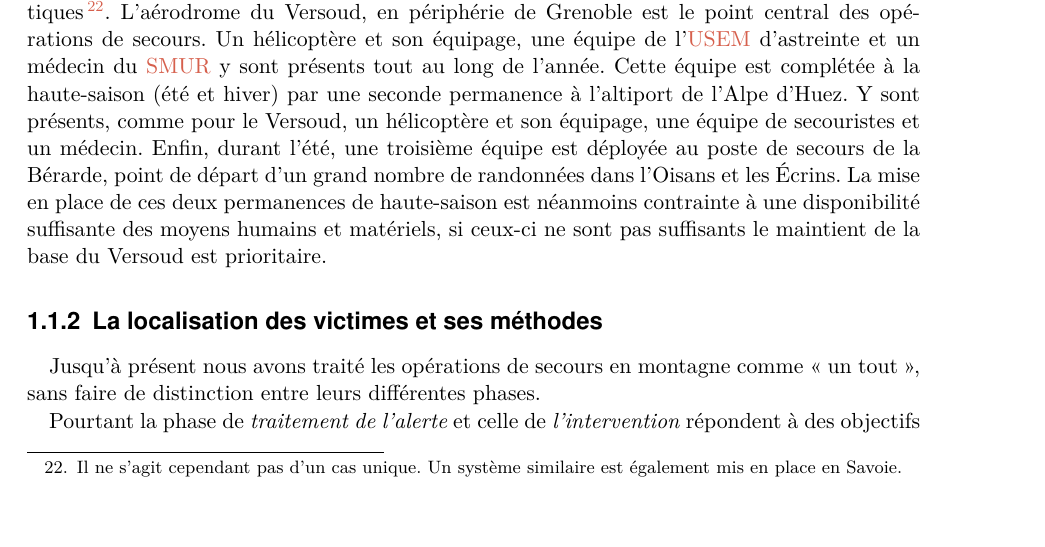
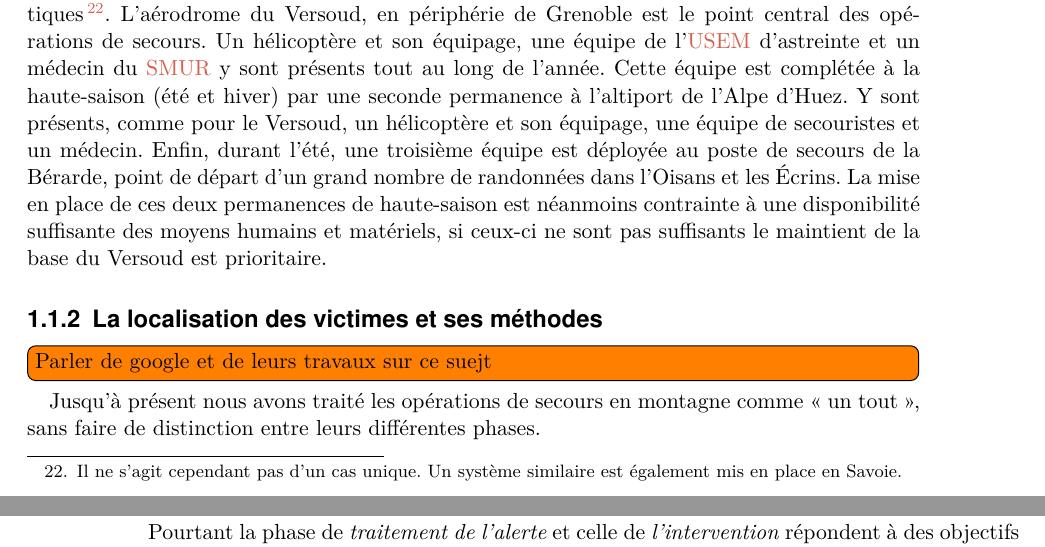
Before and after one commit to MBunel/Manuscrit, a LaTeX book (src/main.tex, which reads src/Corps/Partie1/Chapitre1/Section1/section.tex): part of page 11 of 33 before the commit and two parts of pages 11 and 12 of 33 after it, the two joined at a grey line, cut so that both start at the same text. Compiled offline with XeLaTeX.

Commit message:
Ajout todo

```diff
--- a/src/Corps/Partie1/Chapitre1/Section1/section.tex
+++ b/src/Corps/Partie1/Chapitre1/Section1/section.tex
@@ -586,10 +586,11 @@ prioritaire.
   \label{tbl:org_sec}
 \end{table}
 
-
-
 \subsection{La localisation des victimes et ses méthodes}
 \label{susec:1-1-2}
+
+\tdi{Parler de google et de leurs travaux sur ce suejt}
+
 
 Jusqu'à présent nous avons traité les opérations de secours en
 montagne comme \enquote{un tout}, sans faire de distinction entre
```
